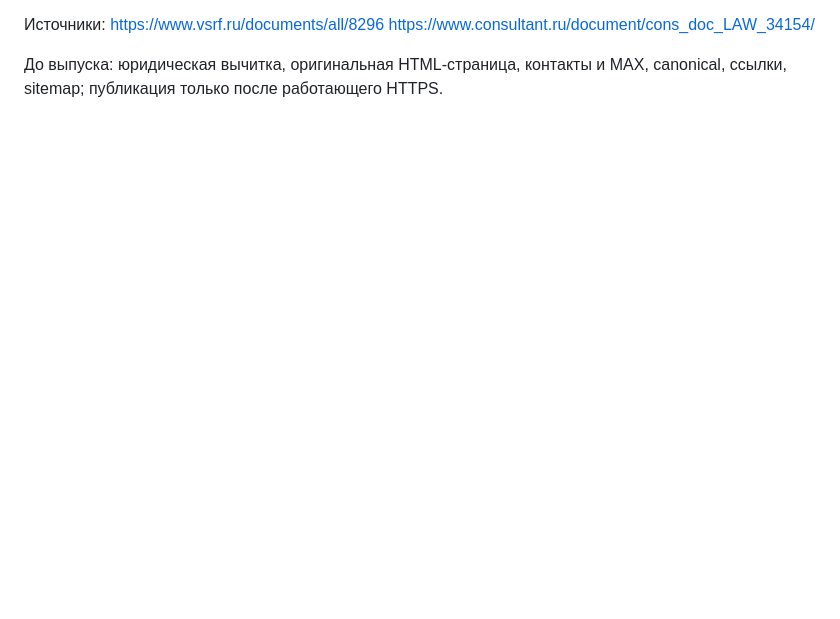
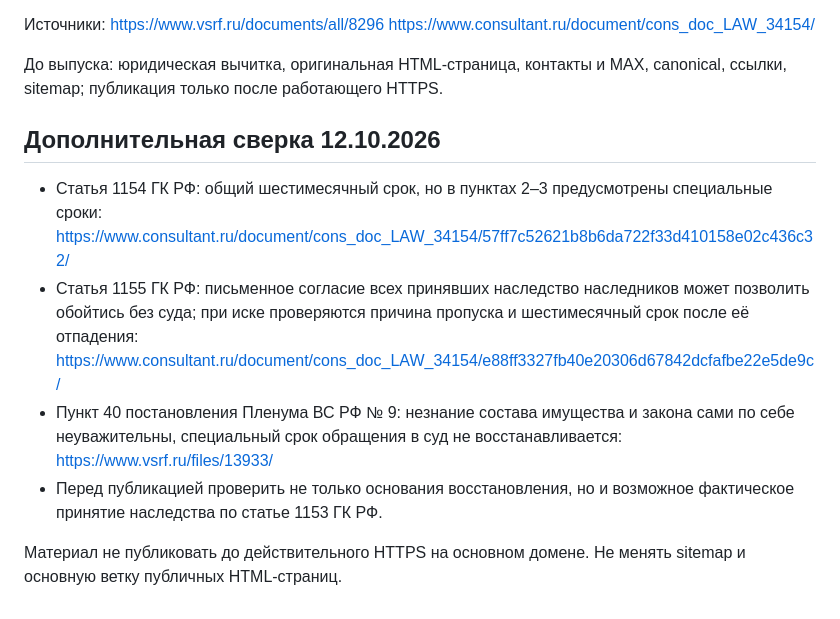
Before and after one commit to rustamovaf46-max/yurist-rustamova-site, a Markdown page: seo-drafts/2026-10-12-inheritance-research.md, the part around the change. GitHub-like rendering; blank space fills up the shorter version.

Commit message:
SEO: уточнить наследственные нормы в редакционном черновике

```diff
--- a/seo-drafts/2026-10-12-inheritance-research.md
+++ b/seo-drafts/2026-10-12-inheritance-research.md
@@ -21,3 +21,12 @@ https://www.vsrf.ru/documents/all/8296
 https://www.consultant.ru/document/cons_doc_LAW_34154/
 
 До выпуска: юридическая вычитка, оригинальная HTML-страница, контакты и MAX, canonical, ссылки, sitemap; публикация только после работающего HTTPS.
+
+## Дополнительная сверка 12.10.2026
+
+- Статья 1154 ГК РФ: общий шестимесячный срок, но в пунктах 2–3 предусмотрены специальные сроки: https://www.consultant.ru/document/cons_doc_LAW_34154/57ff7c52621b8b6da722f33d410158e02c436c32/
+- Статья 1155 ГК РФ: письменное согласие всех принявших наследство наследников может позволить обойтись без суда; при иске проверяются причина пропуска и шестимесячный срок после её отпадения: https://www.consultant.ru/document/cons_doc_LAW_34154/e88ff3327fb40e20306d67842dcfafbe22e5de9c/
+- Пункт 40 постановления Пленума ВС РФ № 9: незнание состава имущества и закона сами по себе неуважительны, специальный срок обращения в суд не восстанавливается: https://www.vsrf.ru/files/13933/
+- Перед публикацией проверить не только основания восстановления, но и возможное фактическое принятие наследства по статье 1153 ГК РФ.
+
+Материал не публиковать до действительного HTTPS на основном домене. Не менять sitemap и основную ветку публичных HTML-страниц.
```
